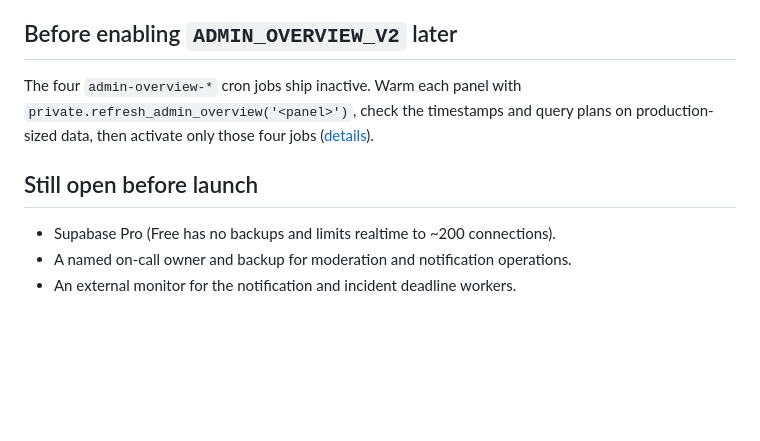
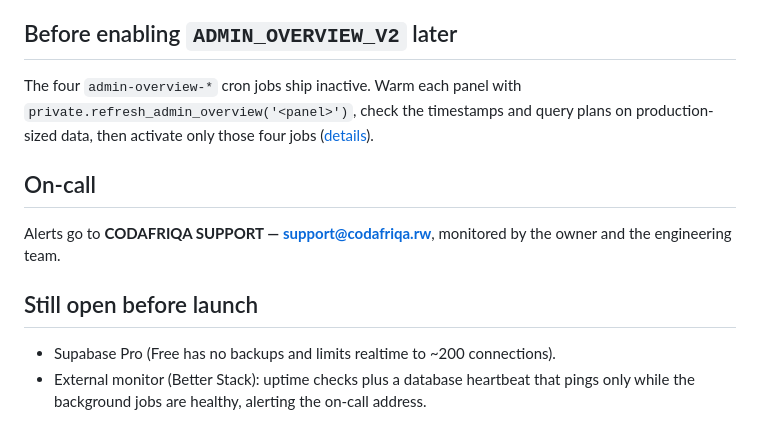
Before and after one commit to Hugues6221394/venttley, a Markdown page: admin/docs/launch-runbook.md, the part around the change. GitHub-like rendering; blank space fills up the shorter version.

Commit message:
docs(admin): on-call contact and monitoring plan
Co-authored-by: Cursor <cursoragent@cursor.com>

```diff
--- a/admin/docs/launch-runbook.md
+++ b/admin/docs/launch-runbook.md
@@ -88,8 +88,13 @@ The four `admin-overview-*` cron jobs ship inactive. Warm each panel with
 plans on production-sized data, then activate only those four jobs
 ([details](overview-batch-1.md)).
 
+## On-call
+
+Alerts go to **CODAFRIQA SUPPORT — support@codafriqa.rw**, monitored by the
+owner and the engineering team.
+
 ## Still open before launch
 
 - Supabase Pro (Free has no backups and limits realtime to ~200 connections).
-- A named on-call owner and backup for moderation and notification operations.
-- An external monitor for the notification and incident deadline workers.
+- External monitor (Better Stack): uptime checks plus a database heartbeat that
+  pings only while the background jobs are healthy, alerting the on-call address.
```
